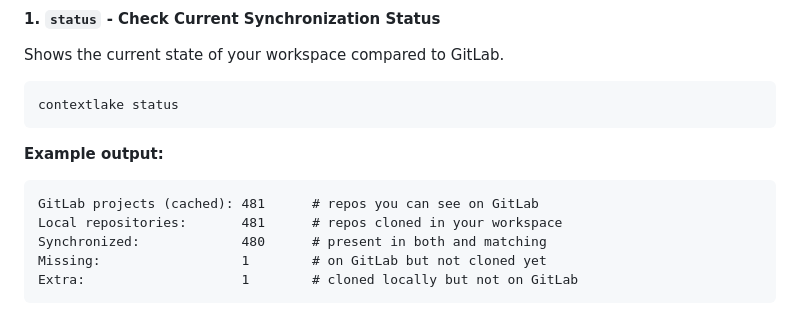
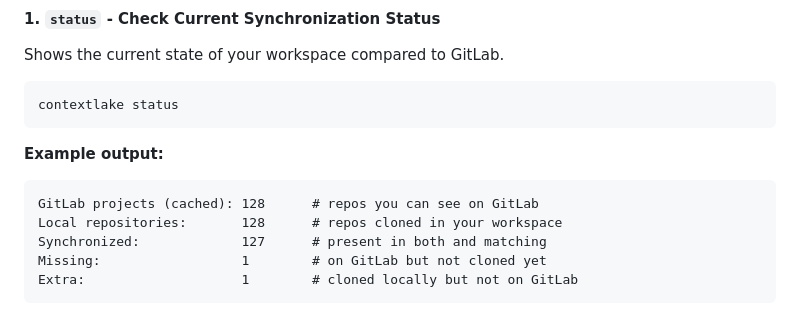
Before and after one commit to sayak-sarkar/contextlake, a Markdown page: docs/usage.md, the part around the change. GitHub-like rendering.

````diff
--- a/docs/usage.md
+++ b/docs/usage.md
@@ -21,9 +21,9 @@ contextlake status
 **Example output:**
 
 ```text
-GitLab projects (cached): 481      # repos you can see on GitLab
-Local repositories:       481      # repos cloned in your workspace
-Synchronized:             480      # present in both and matching
+GitLab projects (cached): 128      # repos you can see on GitLab
+Local repositories:       128      # repos cloned in your workspace
+Synchronized:             127      # present in both and matching
 Missing:                  1        # on GitLab but not cloned yet
 Extra:                    1        # cloned locally but not on GitLab
 ```
````
Also changed, not shown: CHANGELOG.md (+8 -4 lines).
